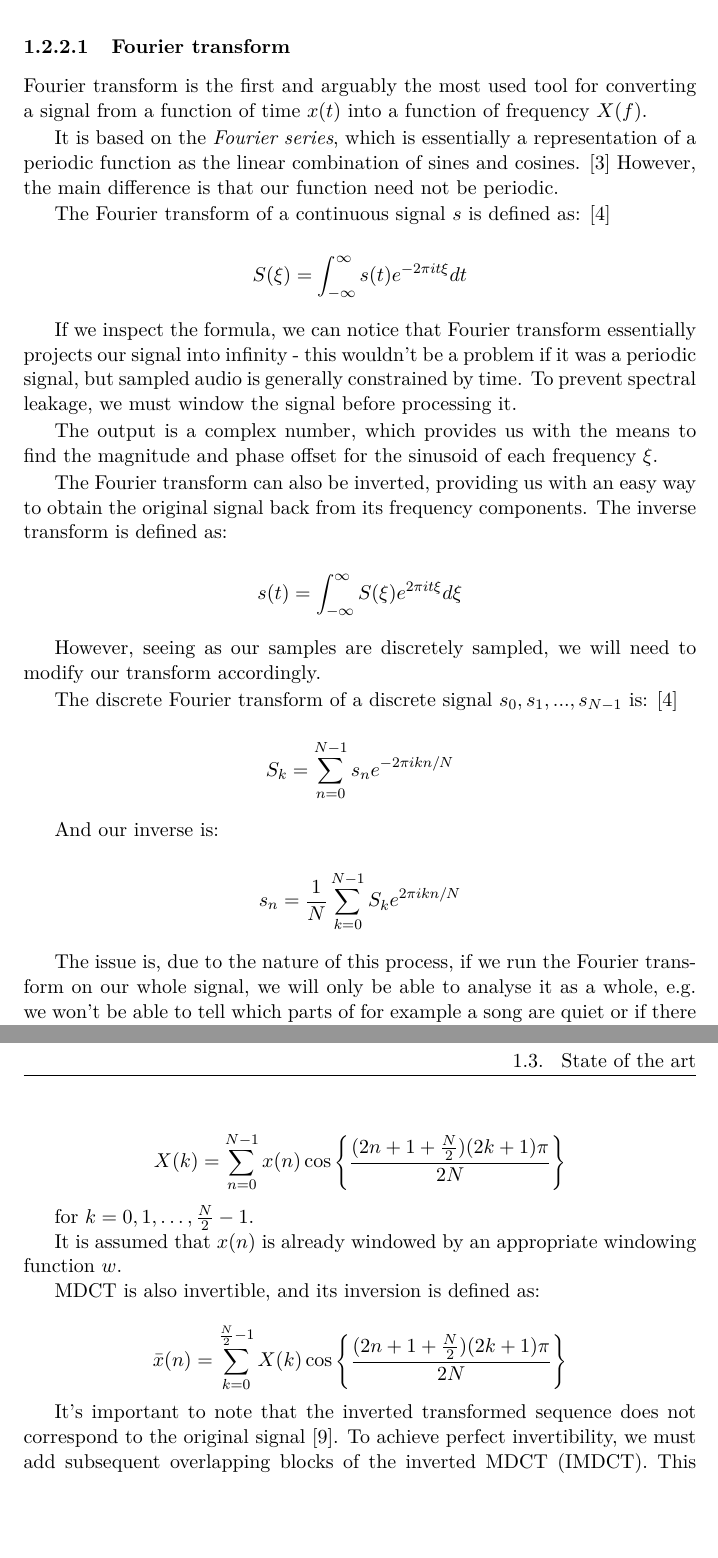
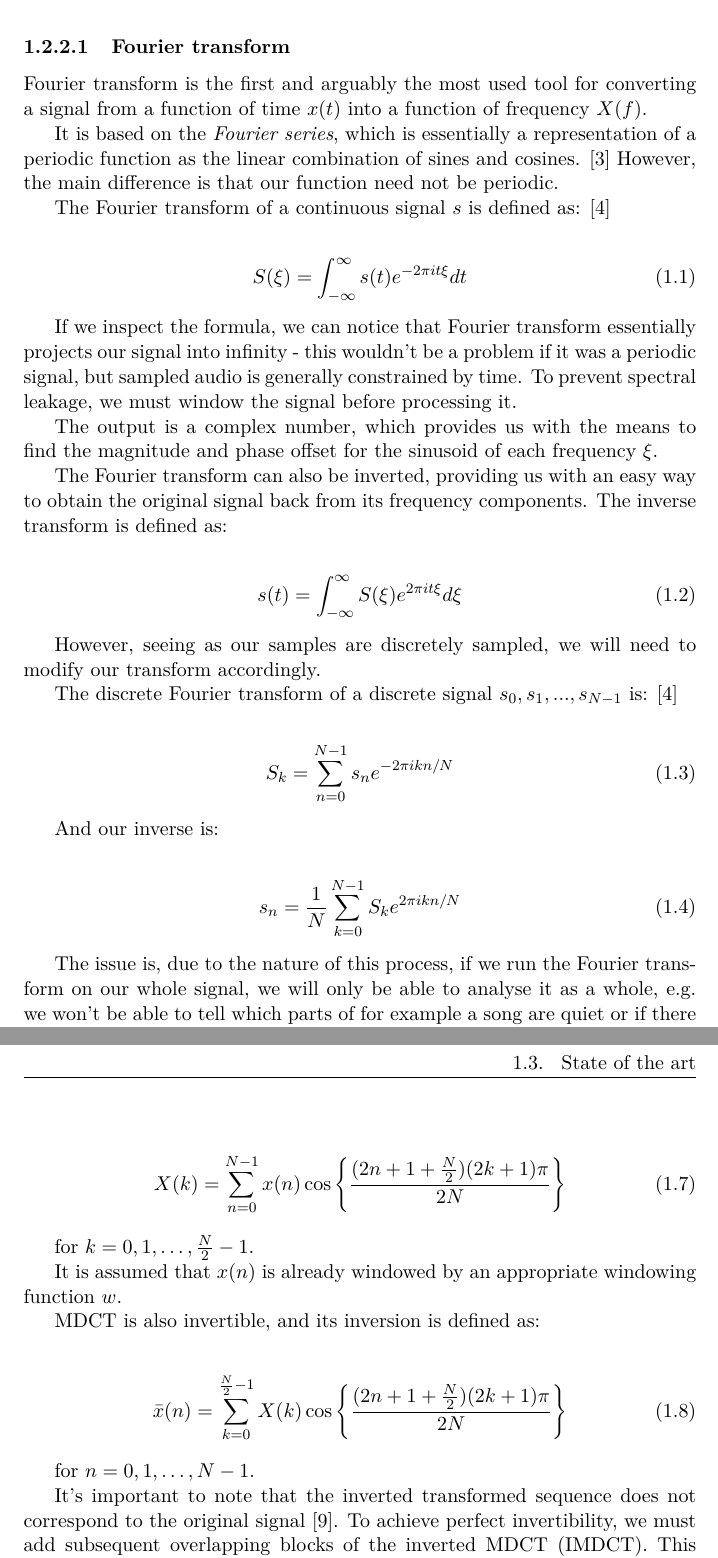
Before and after one commit to argoneuscze/thesis, a LaTeX thesis (src/thesis.tex, which reads src/chapters/digital_audio.tex): two parts of pages 21 and 23 of 41, joined at a grey line, cut so that both start at the same text, the shorter picture padded with empty space. Compiled offline with pdfLaTeX.

Commit message:
added align to equations

```diff
--- a/src/chapters/digital_audio.tex
+++ b/src/chapters/digital_audio.tex
@@ -47,7 +47,9 @@ It is based on the \emph{Fourier series}, which is essentially a representation
 
 The Fourier transform of a continuous signal $s$ is defined as: \cite{Recoskie2014ConstrainedNM}
 
-$$S(\xi) = \int_{-\infty}^{\infty}s(t)e^{-2\pi it\xi}dt$$
+\begin{align}
+S(\xi) = \int_{-\infty}^{\infty}s(t)e^{-2\pi it\xi}dt
+\end{align}
 
 If we inspect the formula, we can notice that Fourier transform essentially projects our signal into infinity - this wouldn't be a problem if it was a periodic signal, but sampled audio is generally constrained by time. To prevent spectral leakage, we must window the signal before processing it.
 
@@ -55,17 +57,23 @@ The output is a complex number, which provides us with the means to find the mag
 
 The Fourier transform can also be inverted, providing us with an easy way to obtain the original signal back from its frequency components. The inverse transform is defined as:
 
-$$s(t) = \int_{-\infty}^{\infty}S(\xi)e^{2\pi it\xi}d\xi$$
+\begin{align}
+s(t) = \int_{-\infty}^{\infty}S(\xi)e^{2\pi it\xi}d\xi
+\end{align}
 
 However, seeing as our samples are discretely sampled, we will need to modify our transform accordingly.
 
 The discrete Fourier transform of a discrete signal $s_0, s_1, ..., s_{N-1}$ is: \cite{Recoskie2014ConstrainedNM}
 
-$$S_k = \sum_{n=0}^{N-1}s_ne^{-2\pi ikn/N}$$
+\begin{align}
+S_k = \sum_{n=0}^{N-1}s_ne^{-2\pi ikn/N}
+\end{align}
 
 And our inverse is:
 
-$$s_n = \frac1N \sum_{k=0}^{N-1}S_ke^{2\pi ikn/N}$$
+\begin{align}
+s_n = \frac1N \sum_{k=0}^{N-1}S_ke^{2\pi ikn/N}
+\end{align}
 
 The issue is, due to the nature of this process, if we run the Fourier transform on our whole signal, we will only be able to analyse it as a whole, e.g. we won't be able to tell which parts of for example a song are quiet or if there are any parts with very high frequencies - we lose our temporal data.
 
@@ -101,7 +113,9 @@ As the name suggests, MDCT is based on the Discrete cosine transform, namely \em
 
 It is a linear function $f: \mathbf{R}^{2N} \rightarrow \mathbf{R}^N$, defined as: \cite{Babu2013FastAE}
 
-$$X(k) = \sum_{n=0}^{N-1} x(n) \cos \left\lbrace \frac{(2n+1+ \frac{N}{2} )(2k+1)\pi }{2N} \right\rbrace$$
+\begin{align}
+X(k) = \sum_{n=0}^{N-1} x(n) \cos \left\lbrace \frac{(2n+1+ \frac{N}{2} )(2k+1)\pi }{2N} \right\rbrace
+\end{align}
 
 for $k = 0, 1, \ldots, \frac{N}{2}-1$.
 
@@ -109,7 +123,11 @@ It is assumed that $x(n)$ is already windowed by an appropriate windowing functi
 
 MDCT is also invertible, and its inversion is defined as:
 
-$$\bar{x}(n) = \sum_{k=0}^{\frac{N}{2}-1} X(k) \cos \left\lbrace \frac{(2n+1+ \frac{N}{2} )(2k+1)\pi }{2N} \right\rbrace$$
+\begin{align}
+\bar{x}(n) &= \sum_{k=0}^{\frac{N}{2}-1} X(k) \cos \left\lbrace \frac{(2n+1+ \frac{N}{2} )(2k+1)\pi }{2N} \right\rbrace
+\end{align}
+
+for $n = 0, 1, \ldots, N-1$.
 
 It's important to note that the inverted transformed sequence does not correspond to the original signal \cite{prince_1986_tdac_1}. To achieve perfect invertibility, we must add subsequent overlapping blocks of the inverted MDCT (IMDCT). This method is called \emph{time domain aliasing cancellation} \cite{prince_1986_tdac_2}, or TDAC for short. As the name suggests, it mainly helps remove artifacts on the boundaries between transform blocks.
 
--- a/src/thesis.tex
+++ b/src/thesis.tex
@@ -7,6 +7,8 @@
 \usepackage{graphicx}
 
 \usepackage{dirtree}
+
+\usepackage{amsmath} % maths
 
 \department{Department of Theoretical Computer Science}
 \title{Exploring use of non-negative matrix factorization for lossy audio compression}
```
Also changed, not shown: src/chapters/digital_audio.tex (8 more changed lines).
